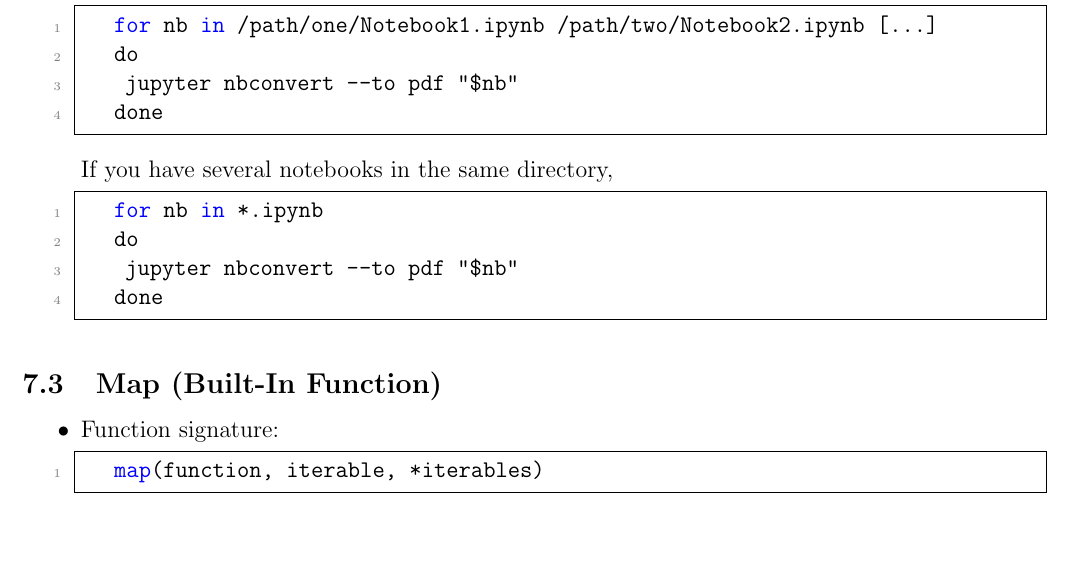
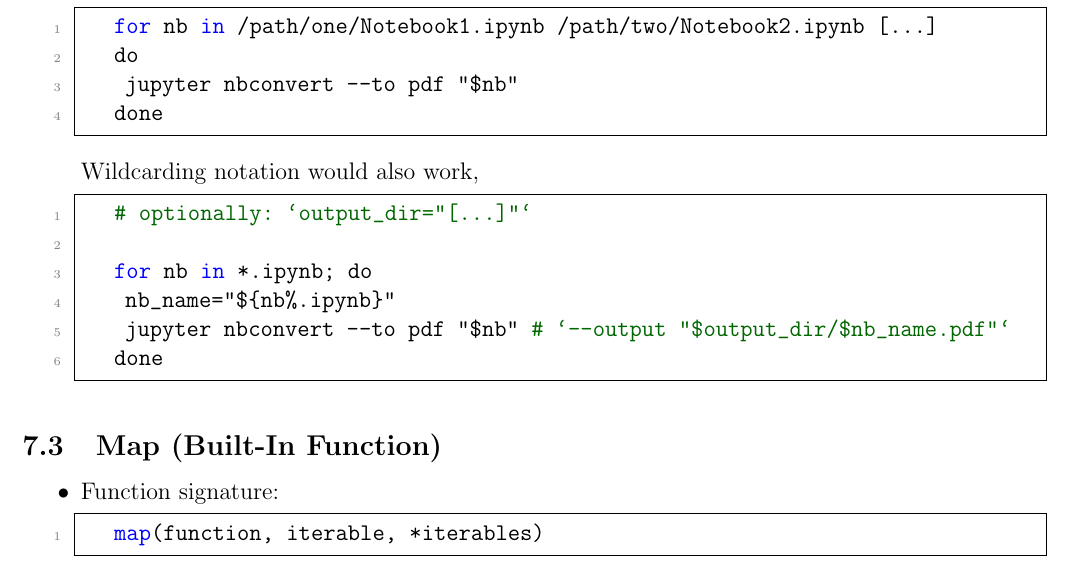
Before and after one commit to ImahnShekhzadeh/infra, a LaTeX document (infra.tex): part of page 16 of 42, cut so that both start at the same text, the shorter picture padded with empty space. Compiled offline with pdfLaTeX.

Commit message:
update command for conversion of jupyter nbs into pdf

```diff
--- a/infra.tex
+++ b/infra.tex
@@ -790,11 +790,14 @@
 			done
 		\end{lstlisting}
 
-		If you have several notebooks in the same directory,
+		Wildcarding notation would also work,
+
 		\begin{lstlisting}[style=mystylepython, label=alg:notebooks_to_pdf__wildcard, xleftmargin=\parindent]
-			for nb in *.ipynb
-			do
-				jupyter nbconvert --to pdf "$nb"
+			# optionally: `output_dir="[...]"`
+
+			for nb in *.ipynb; do
+				nb_name="${nb%.ipynb}"
+				jupyter nbconvert --to pdf "$nb" # `--output "$output_dir/$nb_name.pdf"`
 			done
 		\end{lstlisting}
 
```
Also changed, not shown: infra.pdf.
